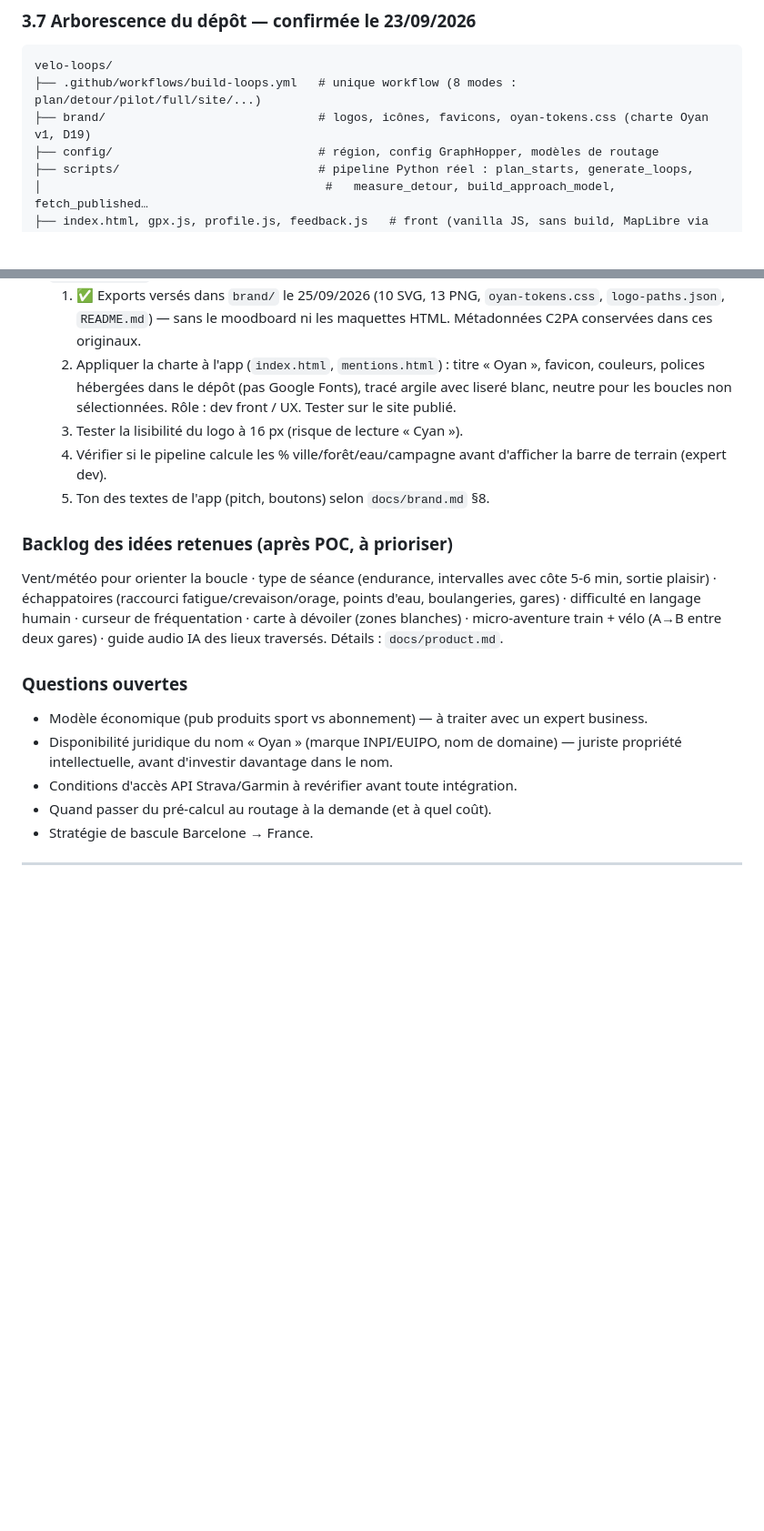
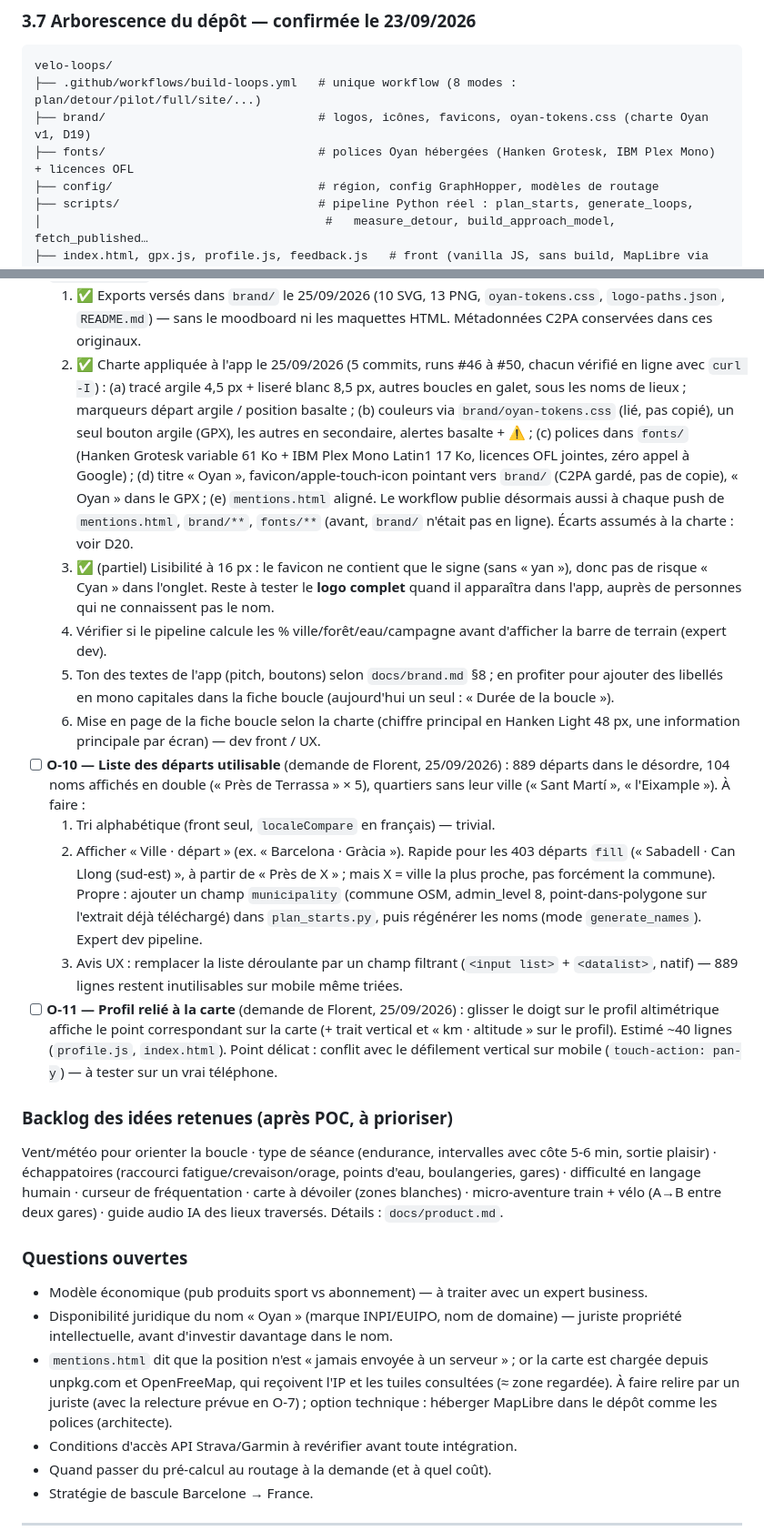
Before and after one commit to florentbedouret-lgtm/velo-loops, a Markdown page: handoff.md, 2 parts joined by grey strips. Shown at 91% size. Rendered like a GitHub page; blank space fills up the shorter version.

Commit message:
Fin de session O-9 étape 2 : handoff (O-10, O-11), décision D20
Co-Authored-By: Claude Opus 5.5 <noreply@anthropic.com>

```diff
--- a/handoff.md
+++ b/handoff.md
@@ -77,6 +77,7 @@ Une web app qui aide un cycliste amateur à **découvrir où s'entraîner** : il
 velo-loops/
 ├── .github/workflows/build-loops.yml   # unique workflow (8 modes : plan/detour/pilot/full/site/...)
 ├── brand/                              # logos, icônes, favicons, oyan-tokens.css (charte Oyan v1, D19)
+├── fonts/                              # polices Oyan hébergées (Hanken Grotesk, IBM Plex Mono) + licences OFL
 ├── config/                             # région, config GraphHopper, modèles de routage
 ├── scripts/                            # pipeline Python réel : plan_starts, generate_loops,
 │                                        #   measure_detour, build_approach_model, fetch_published…
@@ -121,10 +122,16 @@ Le POC tourne en ligne et est plus avancé que ce document ne le disait : recher
   **Leçon retenue** : après toute action affectant le site publié, vérifier le résultat avec un en-tête `Last-Modified`/`X-Cache` (`curl -I`), pas seulement le contenu — un contenu qui semble correct peut venir d'un déploiement antérieur non encore remplacé par la CDN.
 - [ ] **O-9 — Identité Oyan** — nom (D18) et identité visuelle v1 « Argile » (D19) actés et consignés dans `docs/brand.md` §12-13 le 25/09/2026. Reste à faire :
   1. ✅ Exports versés dans `brand/` le 25/09/2026 (10 SVG, 13 PNG, `oyan-tokens.css`, `logo-paths.json`, `README.md`) — sans le moodboard ni les maquettes HTML. Métadonnées C2PA conservées dans ces originaux.
-  2. Appliquer la charte à l'app (`index.html`, `mentions.html`) : titre « Oyan », favicon, couleurs, polices hébergées dans le dépôt (pas Google Fonts), tracé argile avec liseré blanc, neutre pour les boucles non sélectionnées. Rôle : dev front / UX. Tester sur le site publié.
-  3. Tester la lisibilité du logo à 16 px (risque de lecture « Cyan »).
+  2. ✅ Charte appliquée à l'app le 25/09/2026 (5 commits, runs #46 à #50, chacun vérifié en ligne avec `curl -I`) : (a) tracé argile 4,5 px + liseré blanc 8,5 px, autres boucles en galet, sous les noms de lieux ; marqueurs départ argile / position basalte ; (b) couleurs via `brand/oyan-tokens.css` (lié, pas copié), un seul bouton argile (GPX), les autres en secondaire, alertes basalte + ⚠️ ; (c) polices dans `fonts/` (Hanken Grotesk variable 61 Ko + IBM Plex Mono Latin1 17 Ko, licences OFL jointes, zéro appel à Google) ; (d) titre « Oyan », favicon/apple-touch-icon pointant vers `brand/` (C2PA gardé, pas de copie), « Oyan » dans le GPX ; (e) `mentions.html` aligné. Le workflow publie désormais aussi à chaque push de `mentions.html`, `brand/**`, `fonts/**` (avant, `brand/` n'était pas en ligne). Écarts assumés à la charte : voir D20.
+  3. ✅ (partiel) Lisibilité à 16 px : le favicon ne contient que le signe (sans « yan »), donc pas de risque « Cyan » dans l'onglet. Reste à tester le **logo complet** quand il apparaîtra dans l'app, auprès de personnes qui ne connaissent pas le nom.
   4. Vérifier si le pipeline calcule les % ville/forêt/eau/campagne avant d'afficher la barre de terrain (expert dev).
-  5. Ton des textes de l'app (pitch, boutons) selon `docs/brand.md` §8.
+  5. Ton des textes de l'app (pitch, boutons) selon `docs/brand.md` §8 ; en profiter pour ajouter des libellés en mono capitales dans la fiche boucle (aujourd'hui un seul : « Durée de la boucle »).
+  6. Mise en page de la fiche boucle selon la charte (chiffre principal en Hanken Light 48 px, une information principale par écran) — dev front / UX.
+- [ ] **O-10 — Liste des départs utilisable** (demande de Florent, 25/09/2026) : 889 départs dans le désordre, 104 noms affichés en double (« Près de Terrassa » × 5), quartiers sans leur ville (« Sant Martí », « l'Eixample »). À faire :
+  1. Tri alphabétique (front seul, `localeCompare` en français) — trivial.
+  2. Afficher « Ville · départ » (ex. « Barcelona · Gràcia »). Rapide pour les 403 départs `fill` (« Sabadell · Can Llong (sud-est) », à partir de « Près de X » ; mais X = ville la plus proche, pas forcément la commune). Propre : ajouter un champ `municipality` (commune OSM, admin_level 8, point-dans-polygone sur l'extrait déjà téléchargé) dans `plan_starts.py`, puis régénérer les noms (mode `generate_names`). Expert dev pipeline.
+  3. Avis UX : remplacer la liste déroulante par un champ filtrant (`<input list>` + `<datalist>`, natif) — 889 lignes restent inutilisables sur mobile même triées.
+- [ ] **O-11 — Profil relié à la carte** (demande de Florent, 25/09/2026) : glisser le doigt sur le profil altimétrique affiche le point correspondant sur la carte (+ trait vertical et « km · altitude » sur le profil). Estimé ~40 lignes (`profile.js`, `index.html`). Point délicat : conflit avec le défilement vertical sur mobile (`touch-action: pan-y`) — à tester sur un vrai téléphone.
 
 ### Backlog des idées retenues (après POC, à prioriser)
 Vent/météo pour orienter la boucle · type de séance (endurance, intervalles avec côte 5-6 min, sortie plaisir) · échappatoires (raccourci fatigue/crevaison/orage, points d'eau, boulangeries, gares) · difficulté en langage humain · curseur de fréquentation · carte à dévoiler (zones blanches) · micro-aventure train + vélo (A→B entre deux gares) · guide audio IA des lieux traversés. Détails : `docs/product.md`.
@@ -132,6 +139,7 @@ Vent/météo pour orienter la boucle · type de séance (endurance, intervalles
 ### Questions ouvertes
 - Modèle économique (pub produits sport vs abonnement) — à traiter avec un expert business.
 - Disponibilité juridique du nom « Oyan » (marque INPI/EUIPO, nom de domaine) — juriste propriété intellectuelle, avant d'investir davantage dans le nom.
+- `mentions.html` dit que la position n'est « jamais envoyée à un serveur » ; or la carte est chargée depuis unpkg.com et OpenFreeMap, qui reçoivent l'IP et les tuiles consultées (≈ zone regardée). À faire relire par un juriste (avec la relecture prévue en O-7) ; option technique : héberger MapLibre dans le dépôt comme les polices (architecte).
 - Conditions d'accès API Strava/Garmin à revérifier avant toute intégration.
 - Quand passer du pré-calcul au routage à la demande (et à quel coût).
 - Stratégie de bascule Barcelone → France.
```
Also changed, not shown: other parts of handoff.md (+1 -0 lines), docs/decisions.md (+1 -0 lines).
